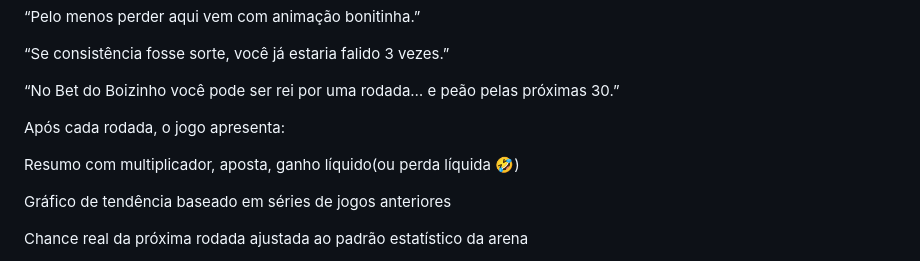
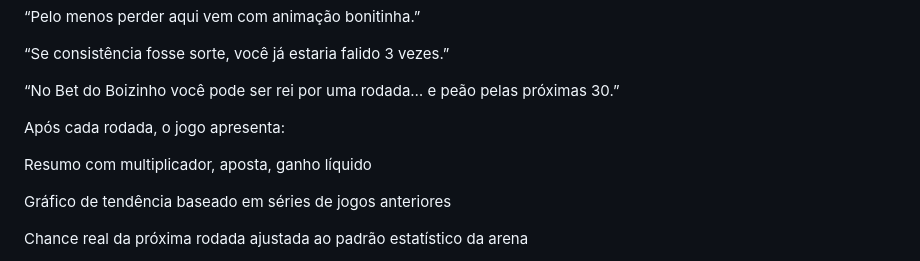
Before and after one commit to bet-loose/bet-loose, a Markdown page: README.md, the part around the change. Rendered like a GitHub page.

```diff
--- a/README.md
+++ b/README.md
@@ -30,7 +30,7 @@ A campanha narrativa gira em torno da ilusão da sorte, protagonizada por jogado
 
 Após cada rodada, o jogo apresenta:
 
-Resumo com multiplicador, aposta, ganho líquido(ou perda líquida 🤣)
+Resumo com multiplicador, aposta, ganho líquido
 
 Gráfico de tendência baseado em séries de jogos anteriores
 
```
